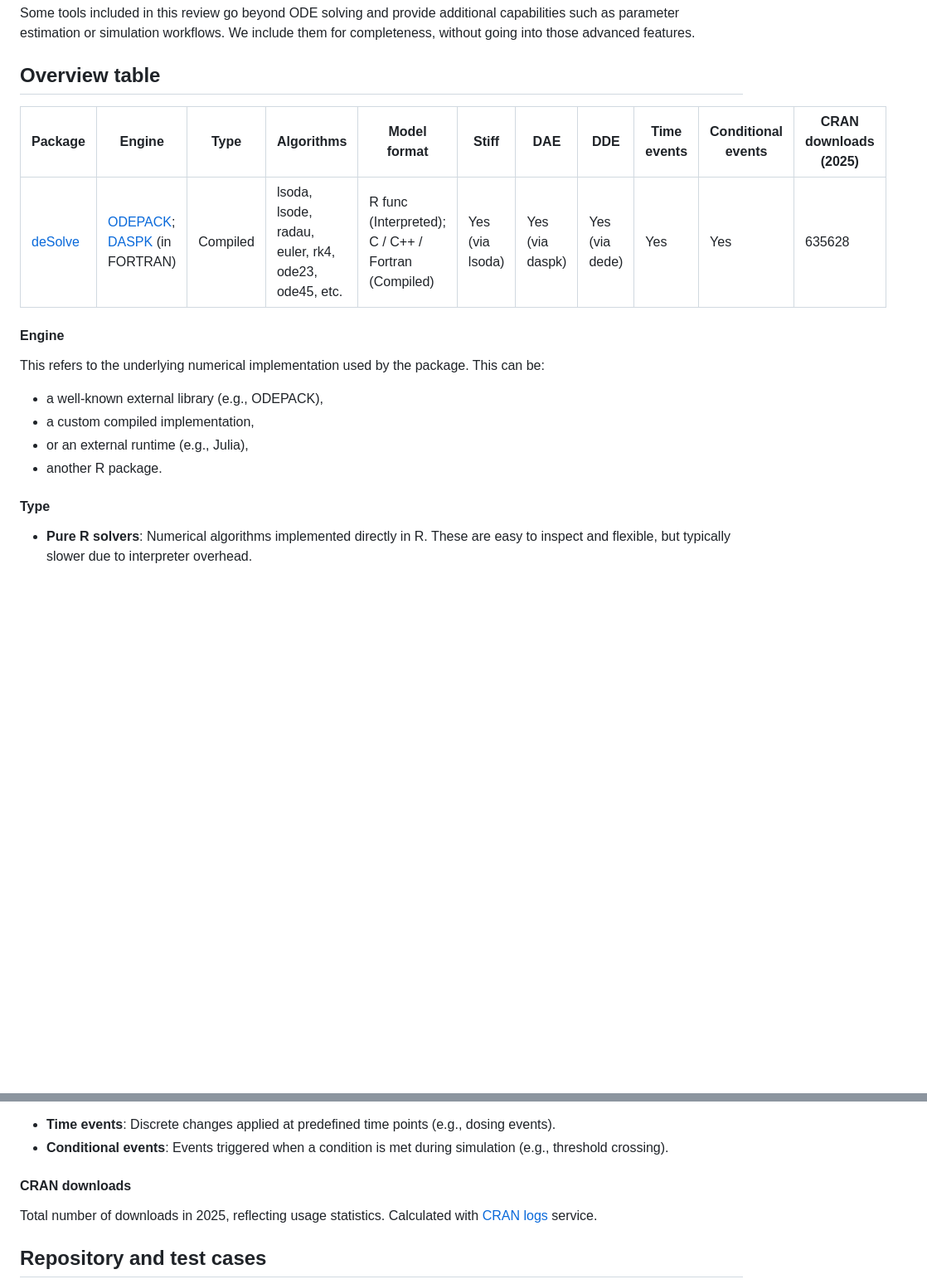
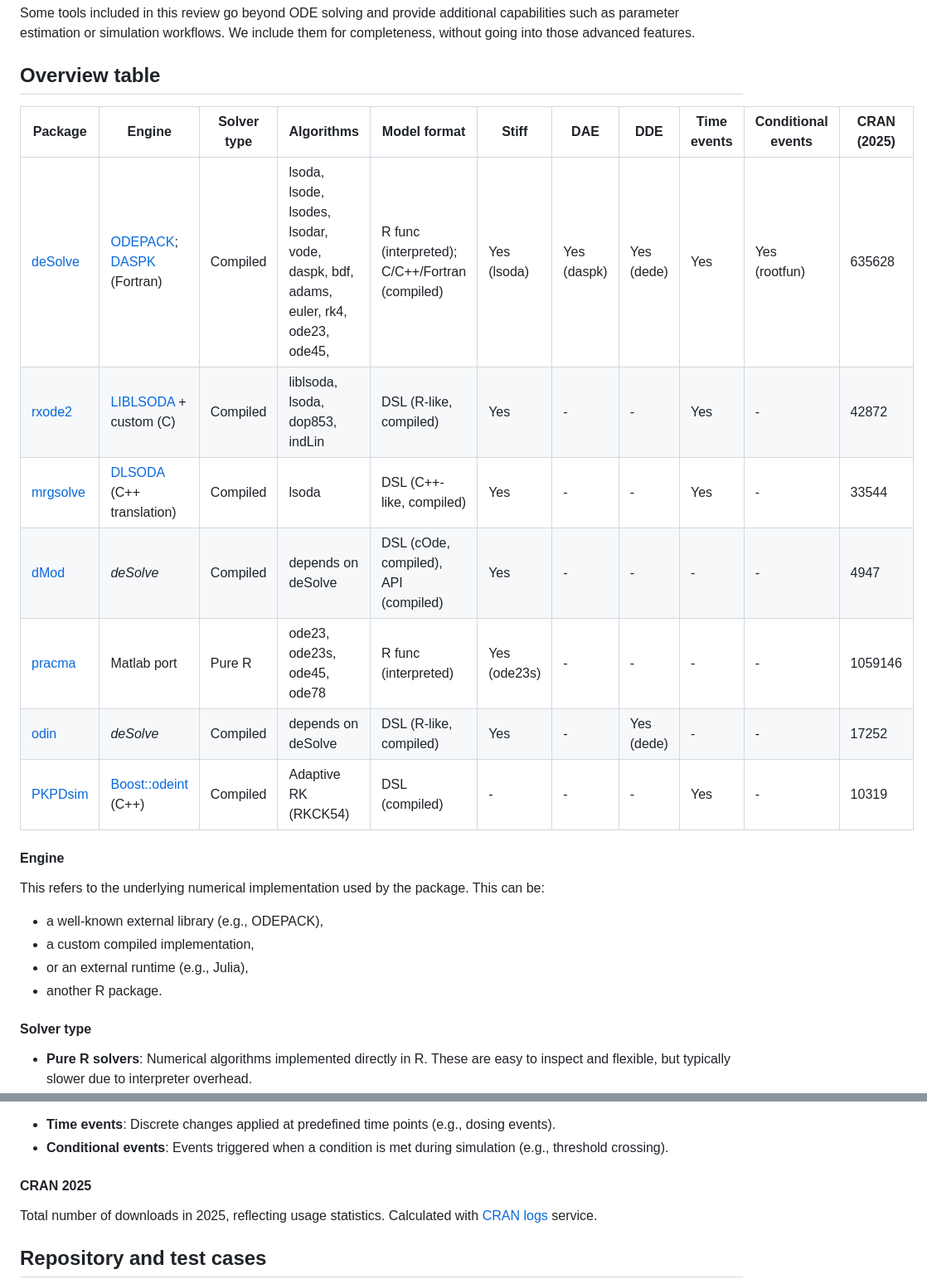
Before and after one commit to metelkin/metelkin.github.io, a Markdown page: content/landscape-of-ode-solvers-in-r/index.md, 2 parts joined by grey strips. Shown at 83% size. GitHub-like rendering; blank space fills up the shorter version.

Commit message:
fill the table part 1

```diff
--- a/content/landscape-of-ode-solvers-in-r/index.md
+++ b/content/landscape-of-ode-solvers-in-r/index.md
@@ -50,11 +50,18 @@ We intentionally exclude:
 Some tools included in this review go beyond ODE solving and provide additional capabilities such as parameter estimation or simulation workflows. We include them for completeness, without going into those advanced features.
 
 ## Overview table
+
 <div class="table-h-scroll">
 
-| Package | Engine | Type | Algorithms | Model format | Stiff | DAE | DDE | Time events | Conditional events | CRAN downloads (2025) |
-|---------|------|---------|------------|--------------|-----------------|-----|-----|-------------|--------------------|------------------------|
-| [deSolve](https://cran.r-project.org/package=deSolve) | [ODEPACK](http://www.netlib.org/odepack/); [DASPK](http://www.netlib.org/ode/) (in FORTRAN) | Compiled | lsoda, lsode, radau, euler, rk4, ode23, ode45,  etc. | R func (Interpreted); C / C++ / Fortran (Compiled) | Yes (via lsoda) | Yes (via daspk) | Yes (via dede) | Yes | Yes | 635628 |
+| Package | Engine | Solver type | Algorithms | Model format | Stiff | DAE | DDE | Time events | Conditional events | CRAN (2025) |
+|--------|--------|------|------------|--------------|-------|-----|-----|-------------|--------------------|------------------------|
+| [deSolve](https://cran.r-project.org/package=deSolve) | [ODEPACK](http://www.netlib.org/odepack/); [DASPK](http://www.netlib.org/ode/) (Fortran) | Compiled | lsoda, lsode, lsodes, lsodar, vode, daspk, bdf, adams, euler, rk4, ode23, ode45, | R func (interpreted); C/C++/Fortran (compiled) | Yes (lsoda) | Yes (daspk) | Yes (dede) | Yes | Yes (rootfun) | 635628 |
+| [rxode2](https://cran.r-project.org/package=rxode2) | [LIBLSODA](https://github.com/sdwfrost/liblsoda) + custom (C) | Compiled | liblsoda, lsoda, dop853, indLin | DSL (R-like, compiled) | Yes | - | - | Yes | - | 42872 |
+| [mrgsolve](https://cran.r-project.org/package=mrgsolve) | [DLSODA](http://www.netlib.org/odepack/) (C++ translation) | Compiled | lsoda | DSL (C++-like, compiled) | Yes | - | - | Yes | - | 33544 |
+| [dMod](https://cran.r-project.org/package=dMod) | _deSolve_ | Compiled | depends on deSolve | DSL (cOde, compiled), API (compiled)| Yes | - | - | - | - | 4947 |
+| [pracma](https://cran.r-project.org/package=pracma) | Matlab port | Pure R | ode23, ode23s, ode45, ode78 | R func (interpreted) | Yes (ode23s) | - | - | - | - | 1059146 |
+| [odin](https://cran.r-project.org/package=odin) | _deSolve_ | Compiled | depends on deSolve | DSL (R-like, compiled) | Yes | - | Yes (dede) | - | - | 17252 |
+| [PKPDsim](https://cran.r-project.org/package=PKPDsim) | [Boost::odeint](https://github.com/boostorg/odeint) (C++) | Compiled | Adaptive RK (RKCK54) | DSL (compiled) | - | - | - | Yes | - | 10319 |
 
 </div>
 
@@ -66,7 +73,7 @@ This refers to the underlying numerical implementation used by the package. This
   - or an external runtime (e.g., Julia),
   - another R package.
 
-#### Type
+#### Solver type
 
 - **Pure R solvers**: Numerical algorithms implemented directly in R. These are easy to inspect and flexible, but typically slower due to interpreter overhead.
 - **Compiled solvers**: Implemented in C/C++/Fortran or wrapping established libraries (e.g., ODEPACK). These provide significantly better performance and are the default choice for most applications.
@@ -103,7 +110,7 @@ These features are important for modeling real-world systems with discontinuitie
 - **Time events**: Discrete changes applied at predefined time points (e.g., dosing events).
 - **Conditional events**: Events triggered when a condition is met during simulation (e.g., threshold crossing).
 
-#### CRAN downloads
+#### CRAN 2025
 
 Total number of downloads in 2025, reflecting usage statistics. Calculated with [CRAN logs](https://cranlogs.r-pkg.org/) service.
 
```
